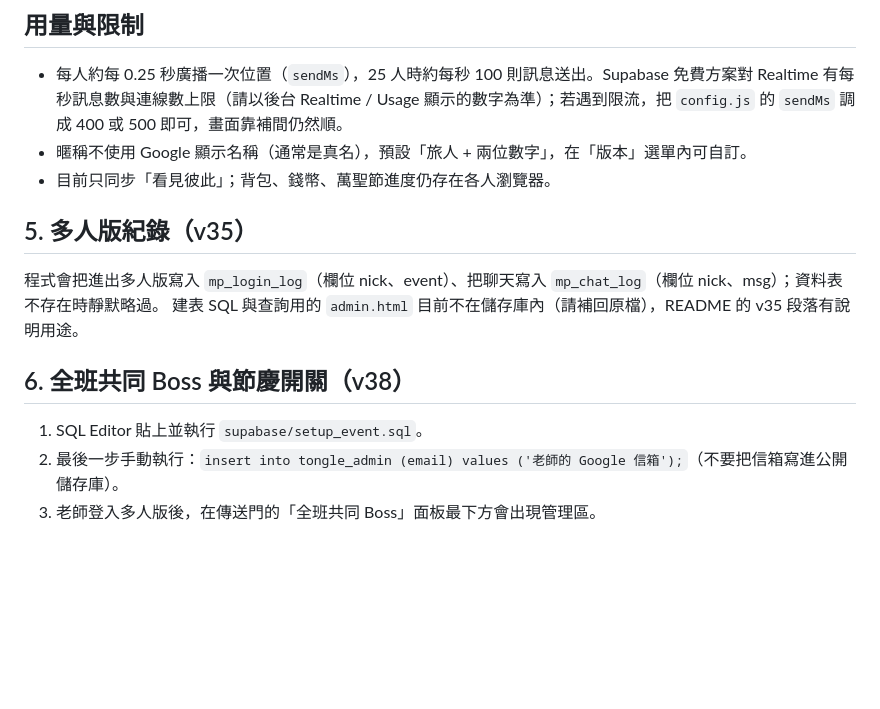
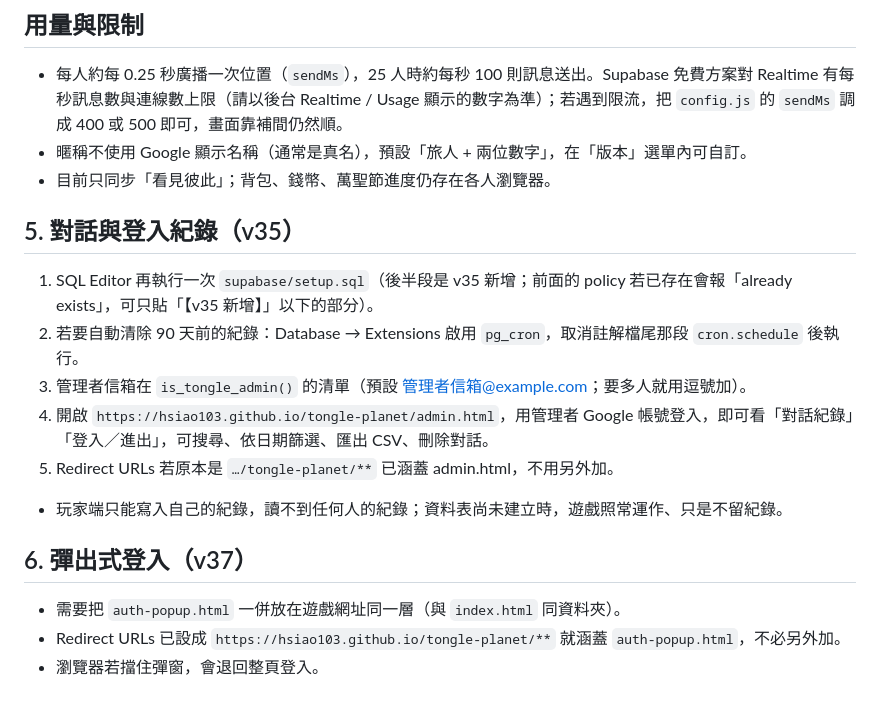
Before and after one commit to hsiao103/tongle-planet, a Markdown page: docs/SUPABASE.md, the part around the change. GitHub-like rendering; blank space fills up the shorter version.

```diff
--- a/docs/SUPABASE.md
+++ b/docs/SUPABASE.md
@@ -38,12 +38,15 @@ Supabase 專案：`cirypvdtlzmwpaicsmee`（網址 `https://cirypvdtlzmwpaicsmee.
 - 暱稱不使用 Google 顯示名稱（通常是真名），預設「旅人 + 兩位數字」，在「版本」選單內可自訂。
 - 目前只同步「看見彼此」；背包、錢幣、萬聖節進度仍存在各人瀏覽器。
 
+## 5. 對話與登入紀錄（v35）
+1. SQL Editor 再執行一次 `supabase/setup.sql`（後半段是 v35 新增；前面的 policy 若已存在會報「already exists」，可只貼「【v35 新增】」以下的部分）。
+2. 若要自動清除 90 天前的紀錄：Database → Extensions 啟用 `pg_cron`，取消註解檔尾那段 `cron.schedule` 後執行。
+3. 管理者信箱在 `is_tongle_admin()` 的清單（預設 管理者信箱@example.com；要多人就用逗號加）。
+4. 開啟 `https://hsiao103.github.io/tongle-planet/admin.html`，用管理者 Google 帳號登入，即可看「對話紀錄」「登入／進出」，可搜尋、依日期篩選、匯出 CSV、刪除對話。
+5. Redirect URLs 若原本是 `…/tongle-planet/**` 已涵蓋 admin.html，不用另外加。
+- 玩家端只能寫入自己的紀錄，讀不到任何人的紀錄；資料表尚未建立時，遊戲照常運作、只是不留紀錄。
 
-## 5. 多人版紀錄（v35）
-程式會把進出多人版寫入 `mp_login_log`（欄位 nick、event）、把聊天寫入 `mp_chat_log`（欄位 nick、msg）；資料表不存在時靜默略過。
-建表 SQL 與查詢用的 `admin.html` 目前不在儲存庫內（請補回原檔），README 的 v35 段落有說明用途。
-
-## 6. 全班共同 Boss 與節慶開關（v38）
-1. SQL Editor 貼上並執行 `supabase/setup_event.sql`。
-2. 最後一步手動執行：`insert into tongle_admin (email) values ('老師的 Google 信箱');`（不要把信箱寫進公開儲存庫）。
-3. 老師登入多人版後，在傳送門的「全班共同 Boss」面板最下方會出現管理區。
+## 6. 彈出式登入（v37）
+- 需要把 `auth-popup.html` 一併放在遊戲網址同一層（與 `index.html` 同資料夾）。
+- Redirect URLs 已設成 `https://hsiao103.github.io/tongle-planet/**` 就涵蓋 `auth-popup.html`，不必另外加。
+- 瀏覽器若擋住彈窗，會退回整頁登入。
```
